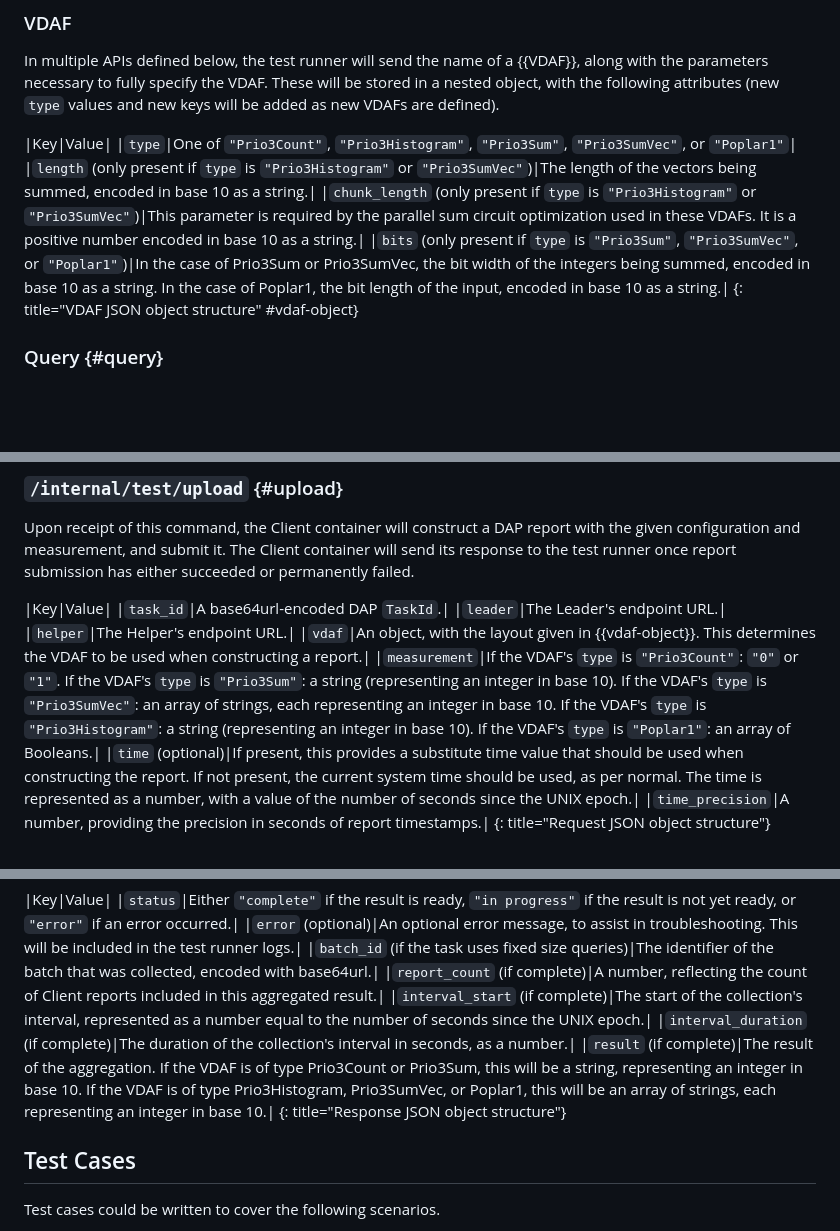
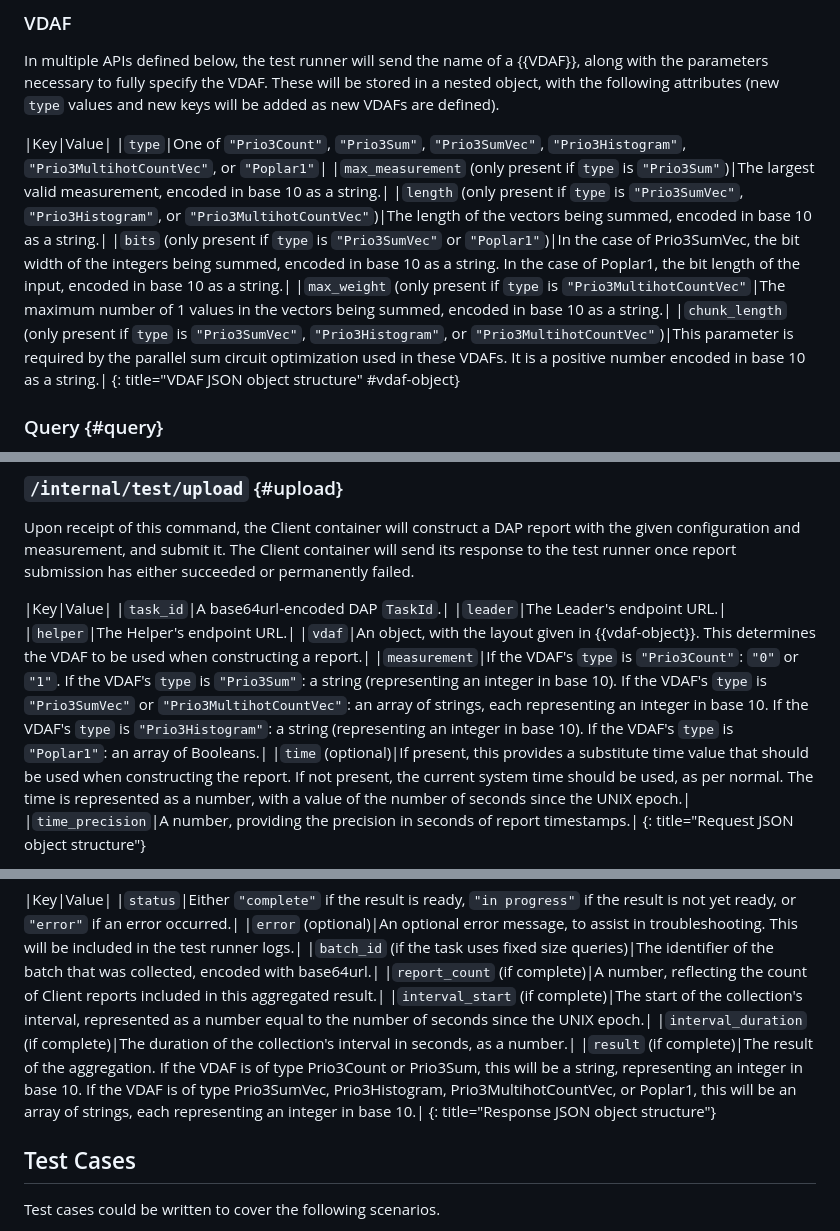
Before and after one commit to divergentdave/draft-dcook-ppm-dap-interop-test-design, a Markdown page: draft-dcook-ppm-dap-interop-test-design.md, 3 parts joined by grey strips. Rendered like a GitHub page; blank space fills up the shorter version.

Commit message:
Update VDAF parameters

```diff
--- a/draft-dcook-ppm-dap-interop-test-design.md
+++ b/draft-dcook-ppm-dap-interop-test-design.md
@@ -154,10 +154,12 @@ stored in a nested object, with the following attributes (new `type` values and
 new keys will be added as new VDAFs are defined).
 
 |Key|Value|
-|`type`|One of `"Prio3Count"`, `"Prio3Histogram"`, `"Prio3Sum"`, `"Prio3SumVec"`, or `"Poplar1"`|
-|`length` (only present if `type` is `"Prio3Histogram"` or `"Prio3SumVec"`)|The length of the vectors being summed, encoded in base 10 as a string.|
-|`chunk_length` (only present if `type` is `"Prio3Histogram"` or `"Prio3SumVec"`)|This parameter is required by the parallel sum circuit optimization used in these VDAFs. It is a positive number encoded in base 10 as a string.|
-|`bits` (only present if `type` is `"Prio3Sum"`, `"Prio3SumVec"`, or `"Poplar1"`)|In the case of Prio3Sum or Prio3SumVec, the bit width of the integers being summed, encoded in base 10 as a string. In the case of Poplar1, the bit length of the input, encoded in base 10 as a string.|
+|`type`|One of `"Prio3Count"`, `"Prio3Sum"`, `"Prio3SumVec"`, `"Prio3Histogram"`, `"Prio3MultihotCountVec"`, or `"Poplar1"`|
+|`max_measurement` (only present if `type` is `"Prio3Sum"`)|The largest valid measurement, encoded in base 10 as a string.|
+|`length` (only present if `type` is `"Prio3SumVec"`, `"Prio3Histogram"`, or `"Prio3MultihotCountVec"`)|The length of the vectors being summed, encoded in base 10 as a string.|
+|`bits` (only present if `type` is `"Prio3SumVec"` or `"Poplar1"`)|In the case of Prio3SumVec, the bit width of the integers being summed, encoded in base 10 as a string. In the case of Poplar1, the bit length of the input, encoded in base 10 as a string.|
+|`max_weight` (only present if `type` is `"Prio3MultihotCountVec"`|The maximum number of 1 values in the vectors being summed, encoded in base 10 as a string.|
+|`chunk_length` (only present if `type` is `"Prio3SumVec"`, `"Prio3Histogram"`, or `"Prio3MultihotCountVec"`)|This parameter is required by the parallel sum circuit optimization used in these VDAFs. It is a positive number encoded in base 10 as a string.|
 {: title="VDAF JSON object structure" #vdaf-object}
 
 
@@ -203,7 +205,7 @@ either succeeded or permanently failed.
 |`leader`|The Leader's endpoint URL.|
 |`helper`|The Helper's endpoint URL.|
 |`vdaf`|An object, with the layout given in {{vdaf-object}}. This determines the VDAF to be used when constructing a report.|
-|`measurement`|If the VDAF's `type` is `"Prio3Count"`: `"0"` or `"1"`. If the VDAF's `type` is `"Prio3Sum"`: a string (representing an integer in base 10). If the VDAF's `type` is `"Prio3SumVec"`: an array of strings, each representing an integer in base 10. If the VDAF's `type` is `"Prio3Histogram"`: a string (representing an integer in base 10). If the VDAF's `type` is `"Poplar1"`: an array of Booleans.|
+|`measurement`|If the VDAF's `type` is `"Prio3Count"`: `"0"` or `"1"`. If the VDAF's `type` is `"Prio3Sum"`: a string (representing an integer in base 10). If the VDAF's `type` is `"Prio3SumVec"` or `"Prio3MultihotCountVec"`: an array of strings, each representing an integer in base 10. If the VDAF's `type` is `"Prio3Histogram"`: a string (representing an integer in base 10). If the VDAF's `type` is `"Poplar1"`: an array of Booleans.|
 |`time` (optional)|If present, this provides a substitute time value that should be used when constructing the report. If not present, the current system time should be used, as per normal. The time is represented as a number, with a value of the number of seconds since the UNIX epoch.|
 |`time_precision`|A number, providing the precision in seconds of report timestamps.|
 {: title="Request JSON object structure"}
@@ -352,7 +354,7 @@ status and (if available) results to the test runner.
 |`report_count` (if complete)|A number, reflecting the count of Client reports included in this aggregated result.|
 |`interval_start` (if complete)|The start of the collection's interval, represented as a number equal to the number of seconds since the UNIX epoch.|
 |`interval_duration` (if complete)|The duration of the collection's interval in seconds, as a number.|
-|`result` (if complete)|The result of the aggregation. If the VDAF is of type Prio3Count or Prio3Sum, this will be a string, representing an integer in base 10. If the VDAF is of type Prio3Histogram, Prio3SumVec, or Poplar1, this will be an array of strings, each representing an integer in base 10.|
+|`result` (if complete)|The result of the aggregation. If the VDAF is of type Prio3Count or Prio3Sum, this will be a string, representing an integer in base 10. If the VDAF is of type Prio3SumVec, Prio3Histogram, Prio3MultihotCountVec, or Poplar1, this will be an array of strings, each representing an integer in base 10.|
 {: title="Response JSON object structure"}
 
 
```
